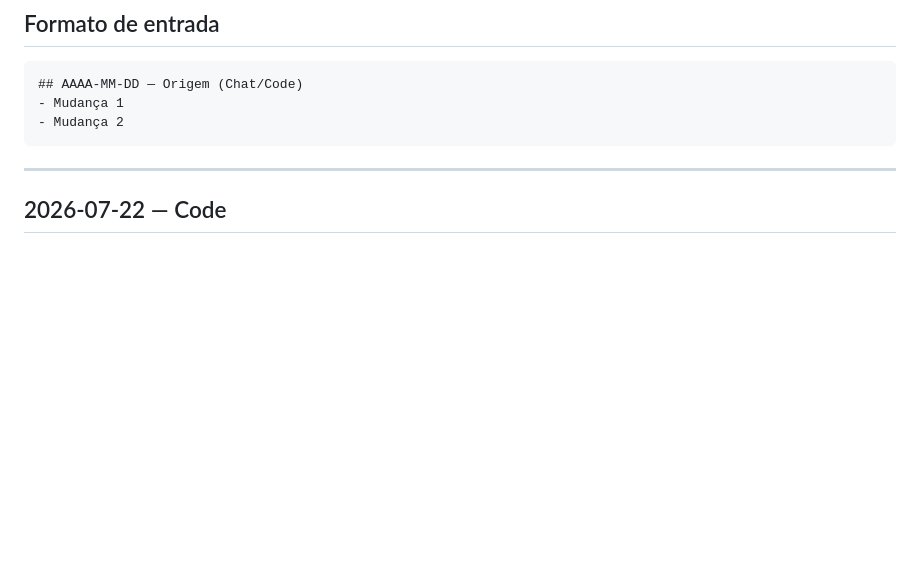
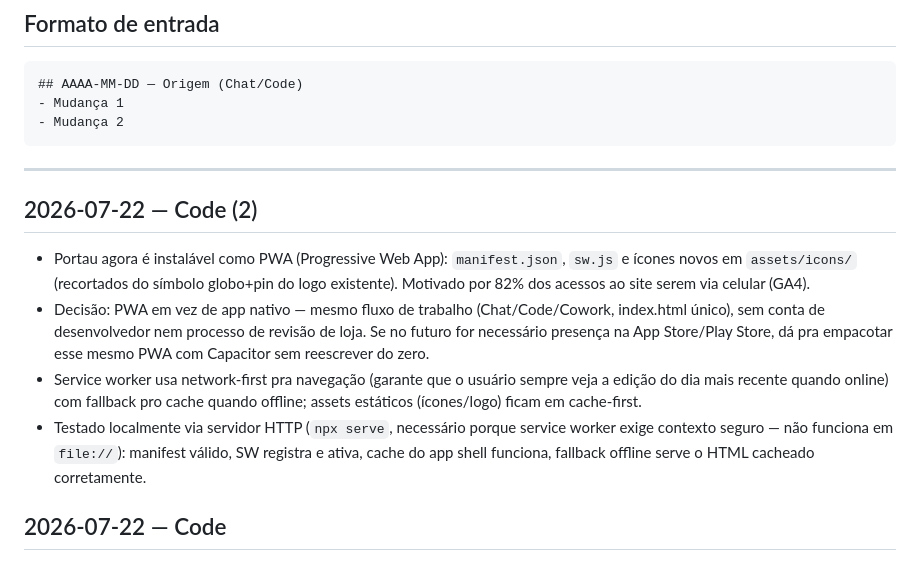
Before and after one commit to tatauportau/Portal-hiperlocal-da-Zona-Norte-de-S-o-Paulo, a Markdown page: CHANGELOG.md, the part around the change. Rendered like a GitHub page; blank space fills up the shorter version.

Commit message:
docs: registra PWA no CHANGELOG (22/07)

````diff
--- a/CHANGELOG.md
+++ b/CHANGELOG.md
@@ -17,6 +17,13 @@ Registro cronológico de mudanças relevantes feitas no projeto, tanto via Claud
 ```
 
 ---
+
+## 2026-07-22 — Code (2)
+
+- Portau agora é instalável como PWA (Progressive Web App): `manifest.json`, `sw.js` e ícones novos em `assets/icons/` (recortados do símbolo globo+pin do logo existente). Motivado por 82% dos acessos ao site serem via celular (GA4).
+- Decisão: PWA em vez de app nativo — mesmo fluxo de trabalho (Chat/Code/Cowork, index.html único), sem conta de desenvolvedor nem processo de revisão de loja. Se no futuro for necessário presença na App Store/Play Store, dá pra empacotar esse mesmo PWA com Capacitor sem reescrever do zero.
+- Service worker usa network-first pra navegação (garante que o usuário sempre veja a edição do dia mais recente quando online) com fallback pro cache quando offline; assets estáticos (ícones/logo) ficam em cache-first.
+- Testado localmente via servidor HTTP (`npx serve`, necessário porque service worker exige contexto seguro — não funciona em `file://`): manifest válido, SW registra e ativa, cache do app shell funciona, fallback offline serve o HTML cacheado corretamente.
 
 ## 2026-07-22 — Code
 
````
